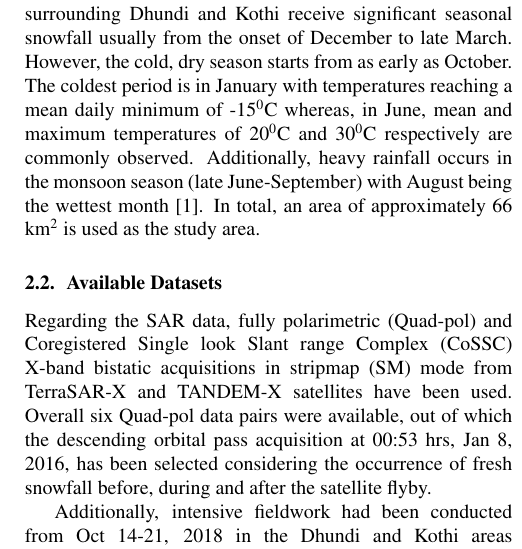
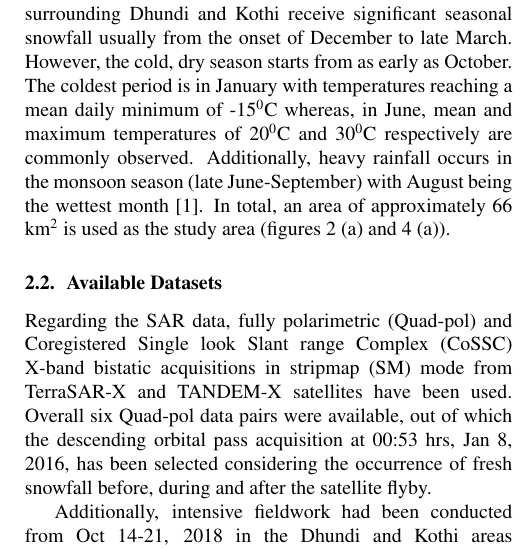
Before and after one commit to montimaj/Fresh_Snow_IGARSS, a LaTeX paper (FSD_New.tex): part of one column of page 2 of 4, cut so that both start at the same text. Compiled offline with pdfLaTeX.

Commit message:
Text fixes

```diff
--- a/FSD_New.tex
+++ b/FSD_New.tex
@@ -73,7 +73,7 @@ Since snow is a porous birefringent medium which is a mixture of air, ice and wa
 \label{sec:study}
 \subsection{Study Area}
 \label{ssec:area}
-The Beas river watershed near Manali, India is characterised by steep slopes and dense forests. The elevation varies from about 2500 m to more than 5000 m. In this work, the Beas basin, starting from a few kilometres uphill from Dhundi up to Kothi has been chosen for FSD estimation. The areas surrounding Dhundi and Kothi receive significant seasonal snowfall usually from the onset of December to late March. However, the cold, dry season starts from as early as October. The coldest period is in January with temperatures reaching a mean daily minimum of -15\textsuperscript{0}C whereas, in June, mean and maximum temperatures of 20\textsuperscript{0}C and 30\textsuperscript{0}C respectively are commonly observed. Additionally, heavy rainfall occurs in the monsoon season (late June-September) with August being the wettest month \cite{Thakur2012}. In total, an area of approximately 66 km\textsuperscript{2} is used as the study area.
+The Beas river watershed near Manali, India is characterised by steep slopes and dense forests. The elevation varies from about 2500 m to more than 5000 m. In this work, the Beas basin, starting from a few kilometres uphill from Dhundi up to Kothi has been chosen for FSD estimation. The areas surrounding Dhundi and Kothi receive significant seasonal snowfall usually from the onset of December to late March. However, the cold, dry season starts from as early as October. The coldest period is in January with temperatures reaching a mean daily minimum of -15\textsuperscript{0}C whereas, in June, mean and maximum temperatures of 20\textsuperscript{0}C and 30\textsuperscript{0}C respectively are commonly observed. Additionally, heavy rainfall occurs in the monsoon season (late June-September) with August being the wettest month \cite{Thakur2012}. In total, an area of approximately 66 km\textsuperscript{2} is used as the study area (figures \ref{fig:wishart} (a) and \ref{fig:fsd_map} (a)).
 
 \subsection{Available Datasets}
 \label{ssec:data}
```
